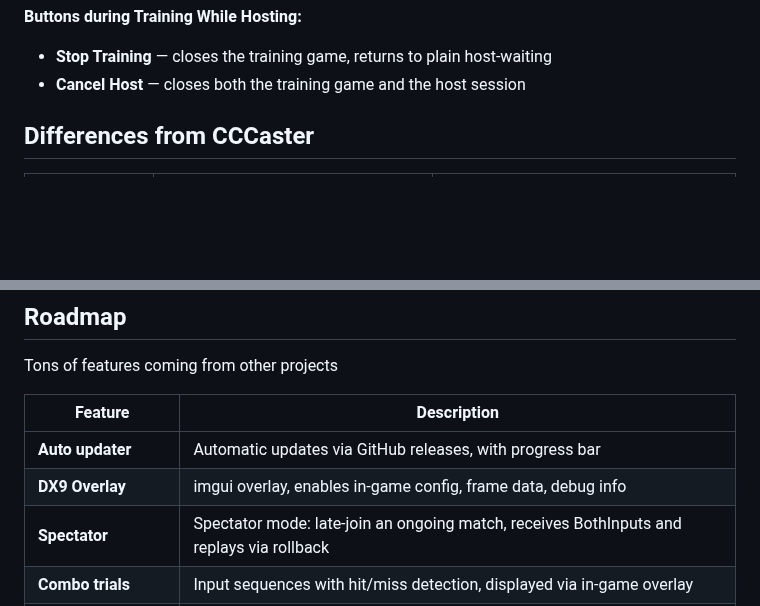
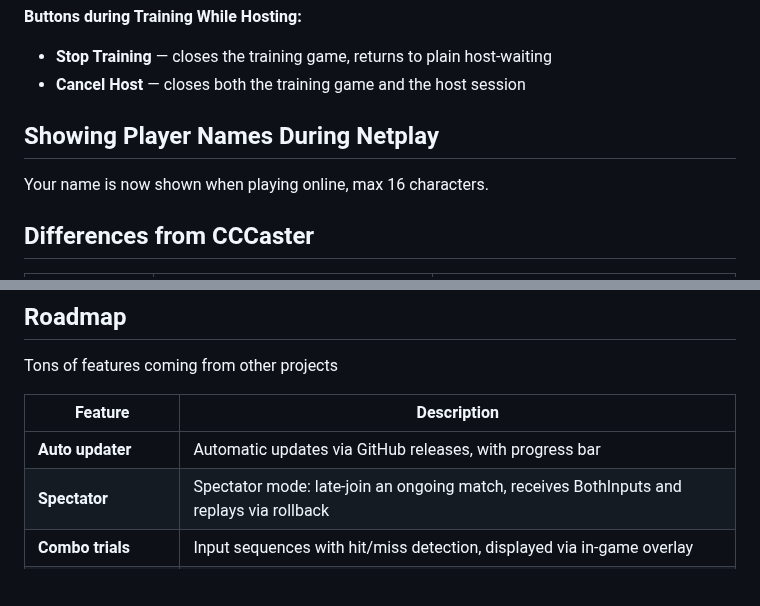
Before and after one commit to Vmarcelo49/ReCaster, a Markdown page: README.md, 2 parts joined by grey strips. GitHub-like rendering; blank space fills up the shorter version.

Commit message:
Update README with netplay player names and features
Added section for player names during netplay and updated feature list.

```diff
--- a/README.md
+++ b/README.md
@@ -83,6 +83,9 @@ automatically — no need to stare at a "waiting for opponent" screen.
 - **Stop Training** — closes the training game, returns to plain host-waiting
 - **Cancel Host** — closes both the training game and the host session
 
+## Showing Player Names During Netplay
+
+Your name is now shown when playing online, max 16 characters.
 
 ## Differences from CCCaster
 
@@ -132,7 +135,6 @@ Tons of features coming from other projects
 | Feature | Description |
 |---|---|
 | **Auto updater** | Automatic updates via GitHub releases, with progress bar |
-| **DX9 Overlay** | imgui overlay, enables in-game config, frame data, debug info |
 | **Spectator** | Spectator mode: late-join an ongoing match, receives BothInputs and replays via rollback |
 | **Combo trials** | Input sequences with hit/miss detection, displayed via in-game overlay |
 | **Discord integration** | "Playing MBAACC" status on Discord profile, with Click to Join via invite protocol |
```
